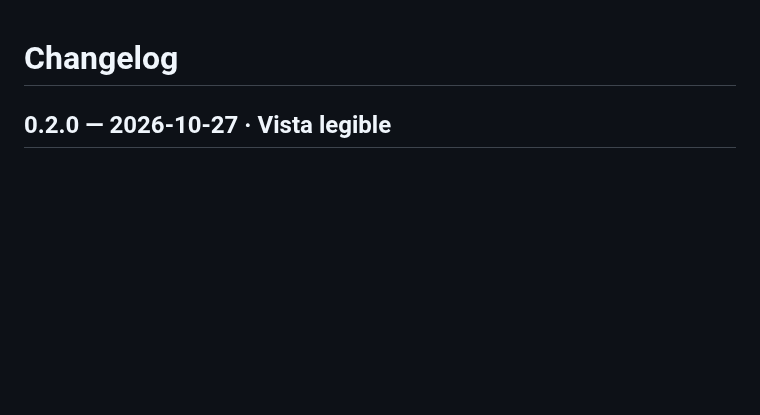
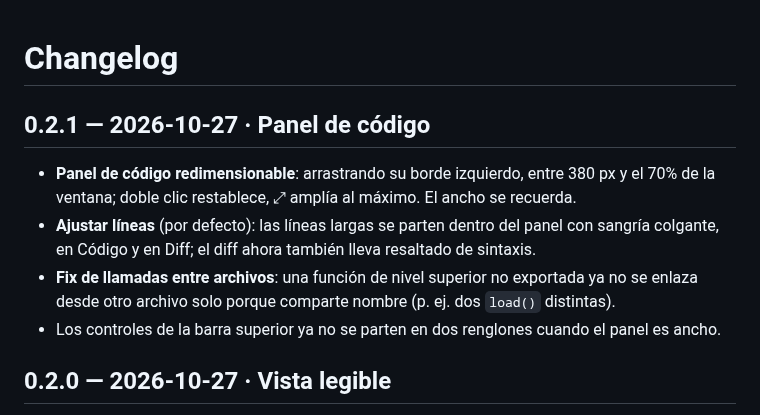
Before and after one commit to CrisMtz99/Compass_DiffMap, a Markdown page: CHANGELOG.md, the part around the change. Drawn GitHub-style; blank space fills up the shorter version.

```diff
--- a/CHANGELOG.md
+++ b/CHANGELOG.md
@@ -1,4 +1,11 @@
 # Changelog
+
+## 0.2.1 — 2026-10-27 · Panel de código
+
+- **Panel de código redimensionable**: arrastrando su borde izquierdo, entre 380 px y el 70% de la ventana; doble clic restablece, ⤢ amplía al máximo. El ancho se recuerda.
+- **Ajustar líneas** (por defecto): las líneas largas se parten dentro del panel con sangría colgante, en Código y en Diff; el diff ahora también lleva resaltado de sintaxis.
+- **Fix de llamadas entre archivos**: una función de nivel superior no exportada ya no se enlaza desde otro archivo solo porque comparte nombre (p. ej. dos `load()` distintas).
+- Los controles de la barra superior ya no se parten en dos renglones cuando el panel es ancho.
 
 ## 0.2.0 — 2026-10-27 · Vista legible
 
```
Also changed, not shown: docs/ARCHITECTURE.md (+11 -11 lines), docs/GUIA-UI.md (+10 -1 lines), docs/img/panel-codigo.png (added), 11 other files.
